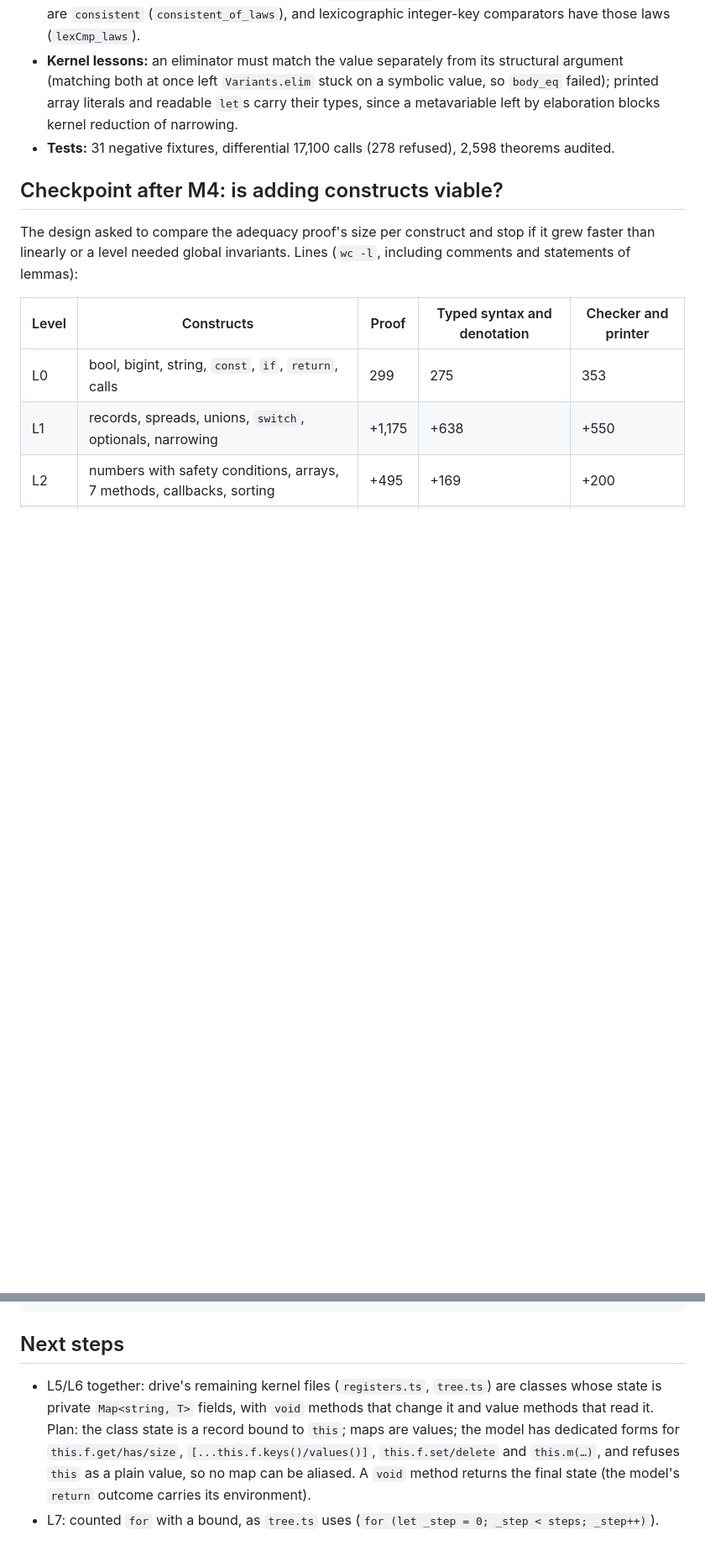
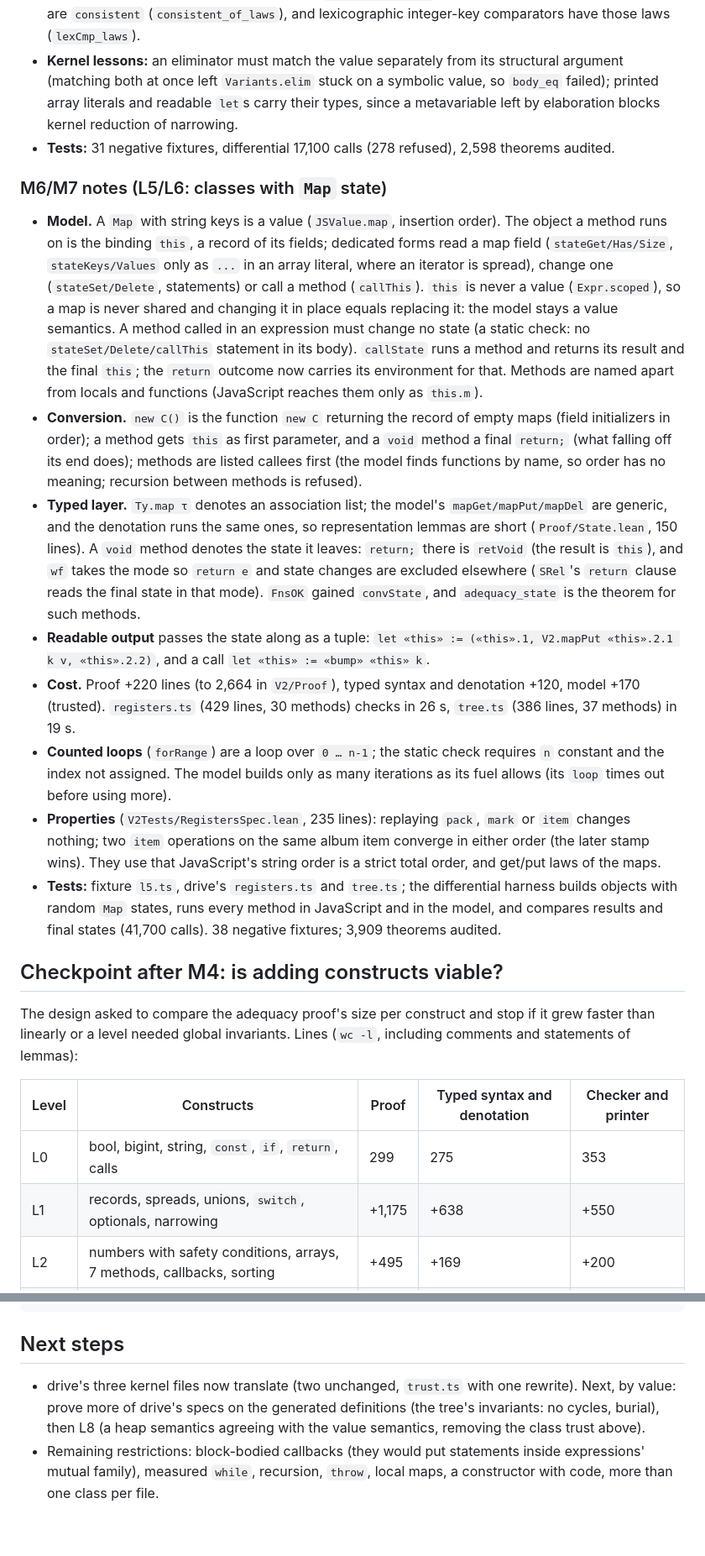
Before and after one commit to nathsou/ariadne, a Markdown page: docs/V2-PROGRESS.md, 2 parts joined by grey strips. Shown at 84% size. Drawn GitHub-style; blank space fills up the shorter version.

Commit message:
docs: record L5/L6 (classes with Map state), counted loops, registers.ts and tree.ts
Co-Authored-By: Claude Opus 5.5 <noreply@anthropic.com>
Claude-Session: https://claude.ai/code/session_016Kv6jZRXiFEAXCFGmDzXJf

```diff
--- a/docs/V2-PROGRESS.md
+++ b/docs/V2-PROGRESS.md
@@ -117,6 +119,38 @@ own `checkout`/`upload-artifact` actions, pinned by commit, are CI infrastructur
   once left `Variants.elim` stuck on a symbolic value, so `body_eq` failed); printed array literals and readable
   `let`s carry their types, since a metavariable left by elaboration blocks kernel reduction of narrowing.
 - **Tests:** 31 negative fixtures, differential 17,100 calls (278 refused), 2,598 theorems audited.
+
+### M6/M7 notes (L5/L6: classes with `Map` state)
+
+- **Model.** A `Map` with string keys is a value (`JSValue.map`, insertion order). The object a method runs on is
+  the binding `this`, a record of its fields; dedicated forms read a map field (`stateGet/Has/Size`,
+  `stateKeys/Values` only as `...` in an array literal, where an iterator is spread), change one (`stateSet/Delete`,
+  statements) or call a method (`callThis`). `this` is never a value (`Expr.scoped`), so a map is never shared and
+  changing it in place equals replacing it: the model stays a value semantics. A method called in an expression
+  must change no state (a static check: no `stateSet/Delete/callThis` statement in its body). `callState` runs a
+  method and returns its result and the final `this`; the `return` outcome now carries its environment for that.
+  Methods are named apart from locals and functions (JavaScript reaches them only as `this.m`).
+- **Conversion.** `new C()` is the function `new C` returning the record of empty maps (field initializers in
+  order); a method gets `this` as first parameter, and a `void` method a final `return;` (what falling off its end
+  does); methods are listed callees first (the model finds functions by name, so order has no meaning;
+  recursion between methods is refused).
+- **Typed layer.** `Ty.map τ` denotes an association list; the model's `mapGet/mapPut/mapDel` are generic, and the
+  denotation runs the same ones, so representation lemmas are short (`Proof/State.lean`, 150 lines). A `void`
+  method denotes the state it leaves: `return;` there is `retVoid` (the result is `this`), and `wf` takes the mode
+  so `return e` and state changes are excluded elsewhere (`SRel`'s `return` clause reads the final state in that
+  mode). `FnsOK` gained `convState`, and `adequacy_state` is the theorem for such methods.
+- **Readable output** passes the state along as a tuple: `let «this» := («this».1, V2.mapPut «this».2.1 k v,
+  «this».2.2)`, and a call `let «this» := «bump» «this» k`.
+- **Cost.** Proof +220 lines (to 2,664 in `V2/Proof`), typed syntax and denotation +120, model +170 (trusted).
+  `registers.ts` (429 lines, 30 methods) checks in 26 s, `tree.ts` (386 lines, 37 methods) in 19 s.
+- **Counted loops** (`forRange`) are a loop over `0 … n-1`; the static check requires `n` constant and the index not
+  assigned. The model builds only as many iterations as its fuel allows (its `loop` times out before using more).
+- **Properties** (`V2Tests/RegistersSpec.lean`, 235 lines): replaying `pack`, `mark` or `item` changes nothing;
+  two `item` operations on the same album item converge in either order (the later stamp wins). They use that
+  JavaScript's string order is a strict total order, and get/put laws of the maps.
+- **Tests:** fixture `l5.ts`, drive's `registers.ts` and `tree.ts`; the differential harness builds objects with
+  random `Map` states, runs every method in JavaScript and in the model, and compares results and final states
+  (41,700 calls). 38 negative fixtures; 3,909 theorems audited.
 
 ## Checkpoint after M4: is adding constructs viable?
 
@@ -306,9 +343,8 @@ scripts/v2-check.sh      # everything CI runs for v2
 
 ## Next steps
 
-- L5/L6 together: drive's remaining kernel files (`registers.ts`, `tree.ts`) are classes whose state is private
-  `Map<string, T>` fields, with `void` methods that change it and value methods that read it. Plan: the class state
-  is a record bound to `this`; maps are values; the model has dedicated forms for `this.f.get/has/size`,
-  `[...this.f.keys()/values()]`, `this.f.set/delete` and `this.m(…)`, and refuses `this` as a plain value, so no map
-  can be aliased. A `void` method returns the final state (the model's `return` outcome carries its environment).
-- L7: counted `for` with a bound, as `tree.ts` uses (`for (let _step = 0; _step < steps; _step++)`).
+- drive's three kernel files now translate (two unchanged, `trust.ts` with one rewrite). Next, by value: prove more
+  of drive's specs on the generated definitions (the tree's invariants: no cycles, burial), then L8 (a heap
+  semantics agreeing with the value semantics, removing the class trust above).
+- Remaining restrictions: block-bodied callbacks (they would put statements inside expressions' mutual family),
+  measured `while`, recursion, `throw`, local maps, a constructor with code, more than one class per file.
```
Also changed, not shown: other parts of docs/V2-PROGRESS.md (+5 -0 lines).
